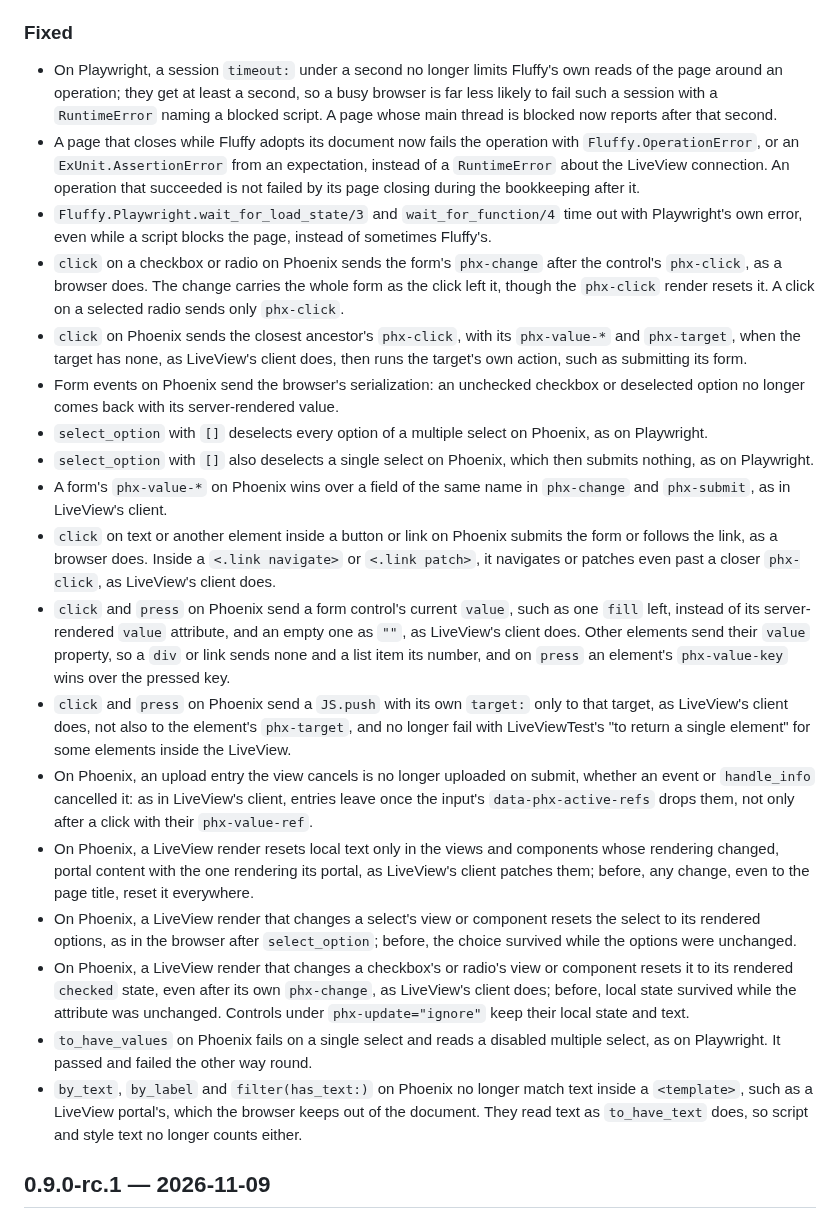
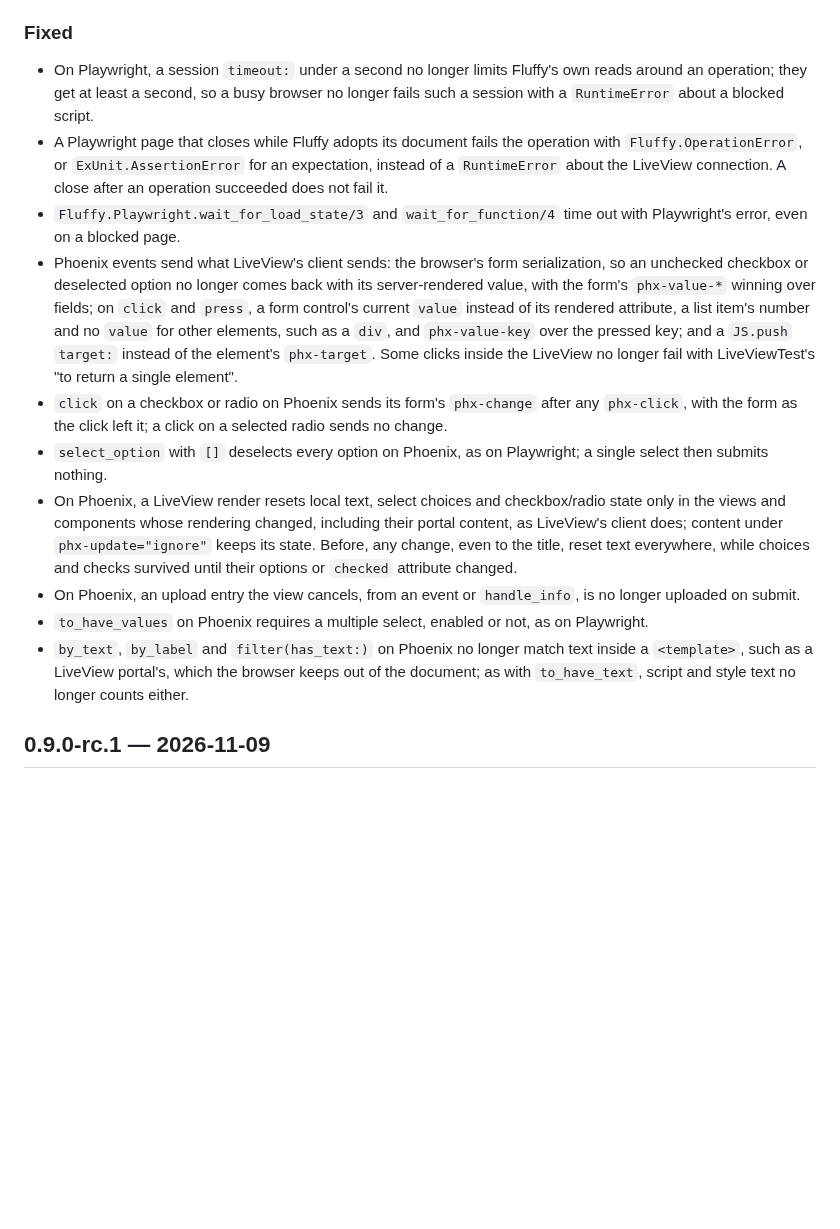
Before and after one commit to ftes/fluffy, a Markdown page: CHANGELOG.md, the part around one of its changes. GitHub-like rendering; blank space fills up the shorter version.

Commit message:
Consolidate the Unreleased changelog
Merge entries that describe the same change, mark the breaking ones and
add the <template> text fix.

```diff
--- a/CHANGELOG.md
+++ b/CHANGELOG.md
@@ -24,24 +22,16 @@
 
 ### Fixed
 
-- On Playwright, a session `timeout:` under a second no longer limits Fluffy's own reads of the page around an operation; they get at least a second, so a busy browser is far less likely to fail such a session with a `RuntimeError` naming a blocked script. A page whose main thread is blocked now reports after that second.
-- A page that closes while Fluffy adopts its document now fails the operation with `Fluffy.OperationError`, or an `ExUnit.AssertionError` from an expectation, instead of a `RuntimeError` about the LiveView connection. An operation that succeeded is not failed by its page closing during the bookkeeping after it.
-- `Fluffy.Playwright.wait_for_load_state/3` and `wait_for_function/4` time out with Playwright's own error, even while a script blocks the page, instead of sometimes Fluffy's.
-- `click` on a checkbox or radio on Phoenix sends the form's `phx-change` after the control's `phx-click`, as a browser does. The change carries the whole form as the click left it, though the `phx-click` render resets it. A click on a selected radio sends only `phx-click`.
-- `click` on Phoenix sends the closest ancestor's `phx-click`, with its `phx-value-*` and `phx-target`, when the target has none, as LiveView's client does, then runs the target's own action, such as submitting its form.
-- Form events on Phoenix send the browser's serialization: an unchecked checkbox or deselected option no longer comes back with its server-rendered value.
-- `select_option` with `[]` deselects every option of a multiple select on Phoenix, as on Playwright.
-- `select_option` with `[]` also deselects a single select on Phoenix, which then submits nothing, as on Playwright.
-- A form's `phx-value-*` on Phoenix wins over a field of the same name in `phx-change` and `phx-submit`, as in LiveView's client.
-- `click` on text or another element inside a button or link on Phoenix submits the form or follows the link, as a browser does. Inside a `<.link navigate>` or `<.link patch>`, it navigates or patches even past a closer `phx-click`, as LiveView's client does.
-- `click` and `press` on Phoenix send a form control's current `value`, such as one `fill` left, instead of its server-rendered `value` attribute, and an empty one as `""`, as LiveView's client does. Other elements send their `value` property, so a `div` or link sends none and a list item its number, and on `press` an element's `phx-value-key` wins over the pressed key.
-- `click` and `press` on Phoenix send a `JS.push` with its own `target:` only to that target, as LiveView's client does, not also to the element's `phx-target`, and no longer fail with LiveViewTest's "to return a single element" for some elements inside the LiveView.
-- On Phoenix, an upload entry the view cancels is no longer uploaded on submit, whether an event or `handle_info` cancelled it: as in LiveView's client, entries leave once the input's `data-phx-active-refs` drops them, not only after a click with their `phx-value-ref`.
-- On Phoenix, a LiveView render resets local text only in the views and components whose rendering changed, portal content with the one rendering its portal, as LiveView's client patches them; before, any change, even to the page title, reset it everywhere.
-- On Phoenix, a LiveView render that changes a select's view or component resets the select to its rendered options, as in the browser after `select_option`; before, the choice survived while the options were unchanged.
-- On Phoenix, a LiveView render that changes a checkbox's or radio's view or component resets it to its rendered `checked` state, even after its own `phx-change`, as LiveView's client does; before, local state survived while the attribute was unchanged. Controls under `phx-update="ignore"` keep their local state and text.
-- `to_have_values` on Phoenix fails on a single select and reads a disabled multiple select, as on Playwright. It passed and failed the other way round.
-- `by_text`, `by_label` and `filter(has_text:)` on Phoenix no longer match text inside a `<template>`, such as a LiveView portal's, which the browser keeps out of the document. They read text as `to_have_text` does, so script and style text no longer counts either.
+- On Playwright, a session `timeout:` under a second no longer limits Fluffy's own reads around an operation; they get at least a second, so a busy browser no longer fails such a session with a `RuntimeError` about a blocked script.
+- A Playwright page that closes while Fluffy adopts its document fails the operation with `Fluffy.OperationError`, or `ExUnit.AssertionError` for an expectation, instead of a `RuntimeError` about the LiveView connection. A close after an operation succeeded does not fail it.
+- `Fluffy.Playwright.wait_for_load_state/3` and `wait_for_function/4` time out with Playwright's error, even on a blocked page.
+- Phoenix events send what LiveView's client sends: the browser's form serialization, so an unchecked checkbox or deselected option no longer comes back with its server-rendered value, with the form's `phx-value-*` winning over fields; on `click` and `press`, a form control's current `value` instead of its rendered attribute, a list item's number and no `value` for other elements, such as a `div`, and `phx-value-key` over the pressed key; and a `JS.push` `target:` instead of the element's `phx-target`. Some clicks inside the LiveView no longer fail with LiveViewTest's "to return a single element".
+- `click` on a checkbox or radio on Phoenix sends its form's `phx-change` after any `phx-click`, with the form as the click left it; a click on a selected radio sends no change.
+- `select_option` with `[]` deselects every option on Phoenix, as on Playwright; a single select then submits nothing.
+- On Phoenix, a LiveView render resets local text, select choices and checkbox/radio state only in the views and components whose rendering changed, including their portal content, as LiveView's client does; content under `phx-update="ignore"` keeps its state. Before, any change, even to the title, reset text everywhere, while choices and checks survived until their options or `checked` attribute changed.
+- On Phoenix, an upload entry the view cancels, from an event or `handle_info`, is no longer uploaded on submit.
+- `to_have_values` on Phoenix requires a multiple select, enabled or not, as on Playwright.
+- `by_text`, `by_label` and `filter(has_text:)` on Phoenix no longer match text inside a `<template>`, such as a LiveView portal's, which the browser keeps out of the document; as with `to_have_text`, script and style text no longer counts either.
 
 ## 0.9.0-rc.1 — 2026-11-09
 
```
Also changed, not shown: other parts of CHANGELOG.md (+12 -14 lines).
